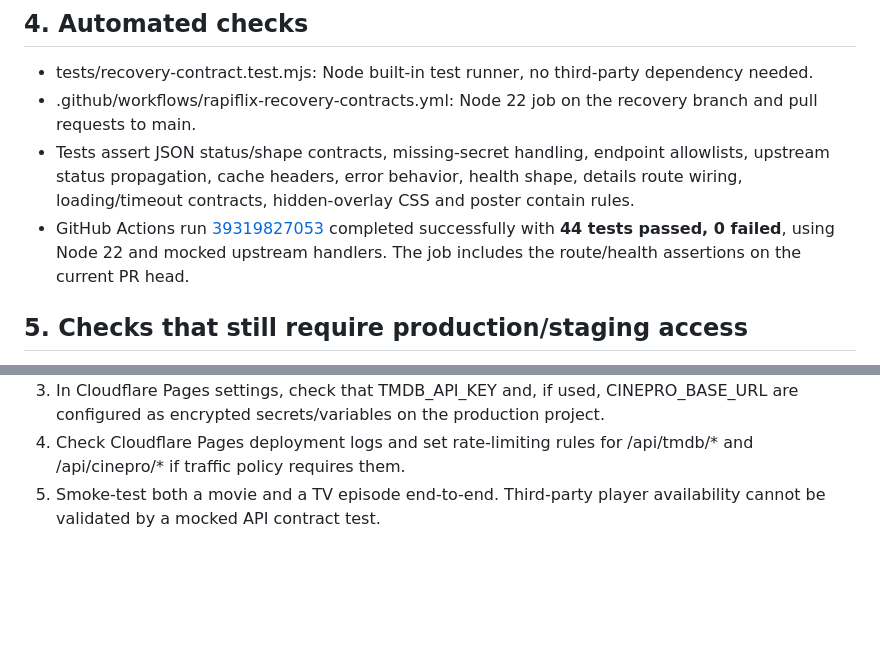
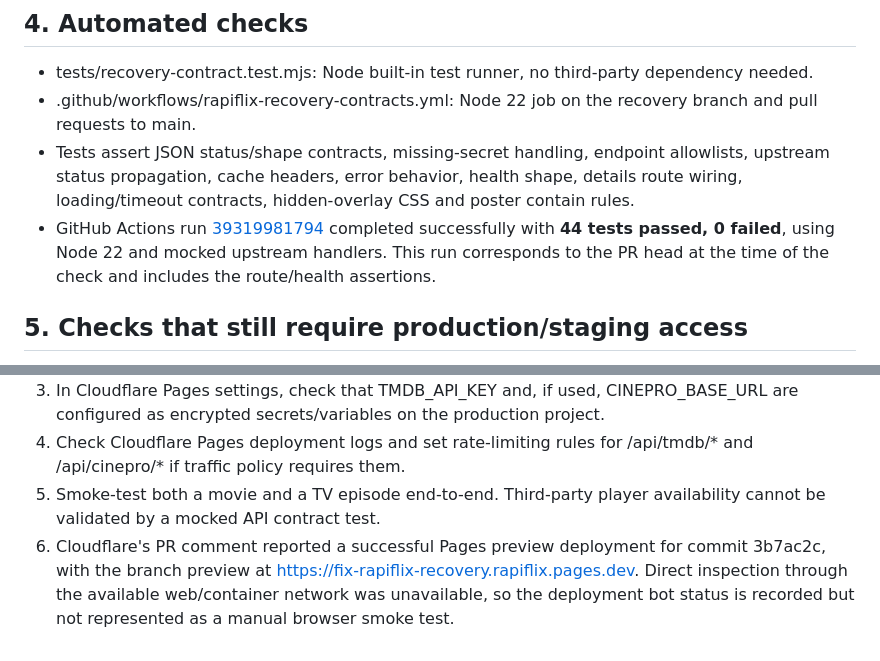
Before and after one commit to Novai8/RAPIFLIX, a Markdown page: docs/recovery-report.md, 2 parts joined by grey strips. Drawn GitHub-style; blank space fills up the shorter version.

Commit message:
Record current CI result and Cloudflare preview status

```diff
--- a/docs/recovery-report.md
+++ b/docs/recovery-report.md
@@ -96,7 +96,7 @@ The checkpoint does not prove the original site actually ran at that point. Ther
 - tests/recovery-contract.test.mjs: Node built-in test runner, no third-party dependency needed.
 - .github/workflows/rapiflix-recovery-contracts.yml: Node 22 job on the recovery branch and pull requests to main.
 - Tests assert JSON status/shape contracts, missing-secret handling, endpoint allowlists, upstream status propagation, cache headers, error behavior, health shape, details route wiring, loading/timeout contracts, hidden-overlay CSS and poster contain rules.
-- GitHub Actions run [39319827053](https://github.com/Novai8/RAPIFLIX/actions/runs/39319827053) completed successfully with **44 tests passed, 0 failed**, using Node 22 and mocked upstream handlers. The job includes the route/health assertions on the current PR head.
+- GitHub Actions run [39319981794](https://github.com/Novai8/RAPIFLIX/actions/runs/39319981794) completed successfully with **44 tests passed, 0 failed**, using Node 22 and mocked upstream handlers. This run corresponds to the PR head at the time of the check and includes the route/health assertions.
 
 ## 5. Checks that still require production/staging access
 
@@ -105,3 +105,4 @@ The checkpoint does not prove the original site actually ran at that point. Ther
 3. In Cloudflare Pages settings, check that TMDB_API_KEY and, if used, CINEPRO_BASE_URL are configured as encrypted secrets/variables on the production project.
 4. Check Cloudflare Pages deployment logs and set rate-limiting rules for /api/tmdb/* and /api/cinepro/* if traffic policy requires them.
 5. Smoke-test both a movie and a TV episode end-to-end. Third-party player availability cannot be validated by a mocked API contract test.
+6. Cloudflare's PR comment reported a successful Pages preview deployment for commit 3b7ac2c, with the branch preview at https://fix-rapiflix-recovery.rapiflix.pages.dev. Direct inspection through the available web/container network was unavailable, so the deployment bot status is recorded but not represented as a manual browser smoke test.
```
